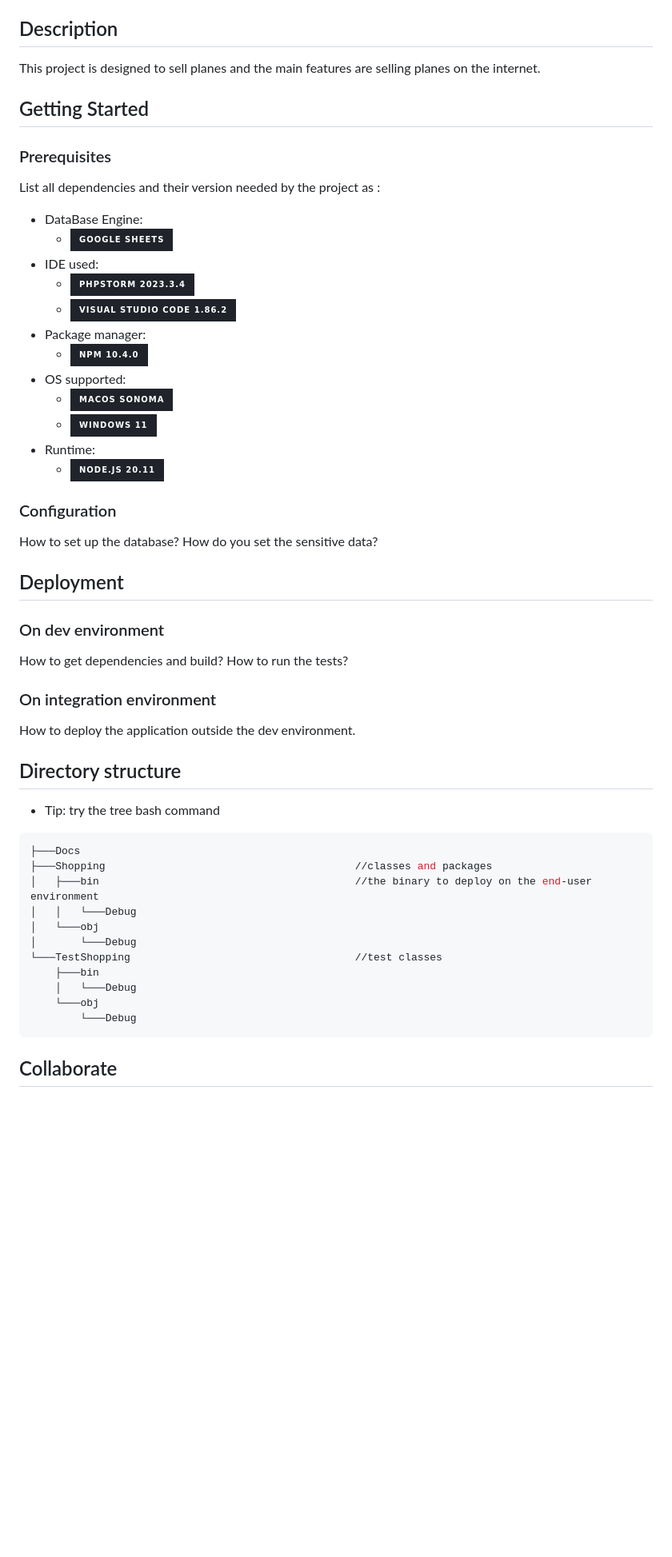
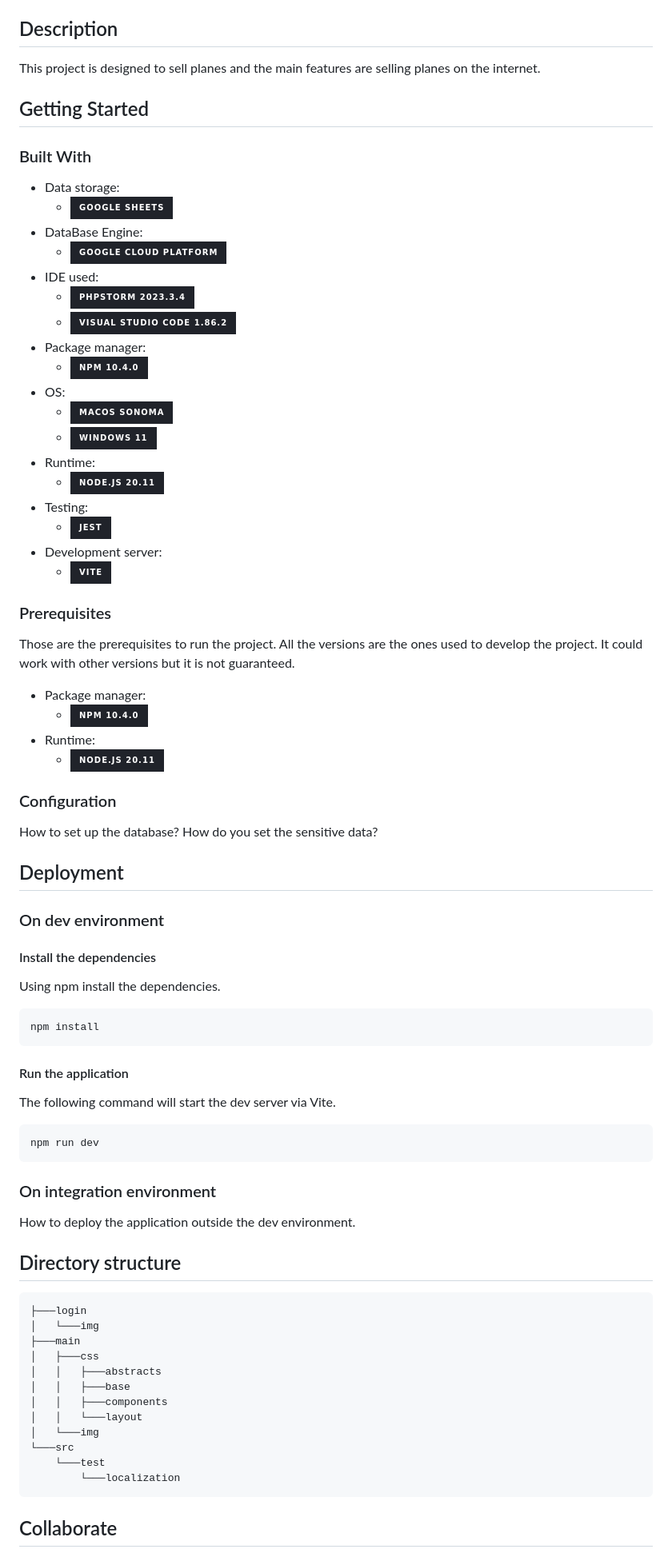
Before and after one commit to CPNV-ES/planes-store, a Markdown page: README.md, the part around one of its changes. Shown at 80% size. Rendered like a GitHub page; badges without logos; blank space fills up the shorter version.

Commit message:
docs: add more content to readme
* Added:
  * Built with category
* Updated:
  * Deployment on dev
  * Directory structure
  * Collaboration

````diff
--- a/README.md
+++ b/README.md
@@ -6,22 +6,35 @@ This project is designed to sell planes and the main features are selling planes
 
 ## Getting Started
 
+### Built With
+
+* Data storage:
+  * [![GoogleSheets]][GoogleSheets-url]
+* DataBase Engine:
+  * [![GCP]][GCP-url]
+* IDE used:
+  * [![Phpstrom]][Phpstrom-url]
+  * [![VSC]][VSC-url]
+* Package manager:
+  * [![NPM]][NPM-url]
+* OS:
+  * [![MacOS]][MacOS-url]
+  * [![Windows]][Windows-url]
+* Runtime:
+  * [![Nodejs]][Nodejs-url]
+* Testing:
+  * [![Jest]][Jest-url]
+* Development server:
+  * [![Vite]][Vite-url]
+
 ### Prerequisites
 
-List all dependencies and their version needed by the project as :
+Those are the prerequisites to run the project. All the versions are the ones used to develop the project. It could work with other versions but it is not guaranteed.
 
-* DataBase Engine:
-  * [![GoogleSheets]][GoogleSheets-url]
-* IDE used:
-  * [![Phpstrom]][Phpstrom-url]
-  * [![vsc]][vsc-url]
 * Package manager:
-  * [![npm]][npm-url]
-* OS supported:
-  * [![macOS]][macOS-url]
-  * [![Windows]][Windows-url]
+  * [![NPM]][NPM-url]
 * Runtime:
-  * [![nodejs]][nodejs-url]
+  * [![Nodejs]][Nodejs-url]
 
 ### Configuration
 
@@ -32,8 +45,21 @@ How do you set the sensitive data?
 
 ### On dev environment
 
-How to get dependencies and build?
-How to run the tests?
+#### Install the dependencies
+
+Using npm install the dependencies.
+
+```shell
+npm install
+```
+
+#### Run the application
+
+The following command will start the dev server via Vite.
+
+```shell
+npm run dev
+```
 
 ### On integration environment
 
@@ -41,20 +67,19 @@ How to deploy the application outside the dev environment.
 
 ## Directory structure
 
-* Tip: try the tree bash command
-
 ```shell
-├───Docs
-├───Shopping                                        //classes and packages
-│   ├───bin                                         //the binary to deploy on the end-user environment
-│   │   └───Debug
-│   └───obj
-│       └───Debug
-└───TestShopping                                    //test classes
-    ├───bin
-    │   └───Debug
-    └───obj
-        └───Debug
+├───login
+│   └───img
+├───main
+│   ├───css
+│   │   ├───abstracts
+│   │   ├───base
+│   │   ├───components
+│   │   └───layout
+│   └───img
+└───src
+    └───test
+        └───localization
 ```
 
 ## Collaborate
````
Also changed, not shown: other parts of README.md (+41 -17 lines).
